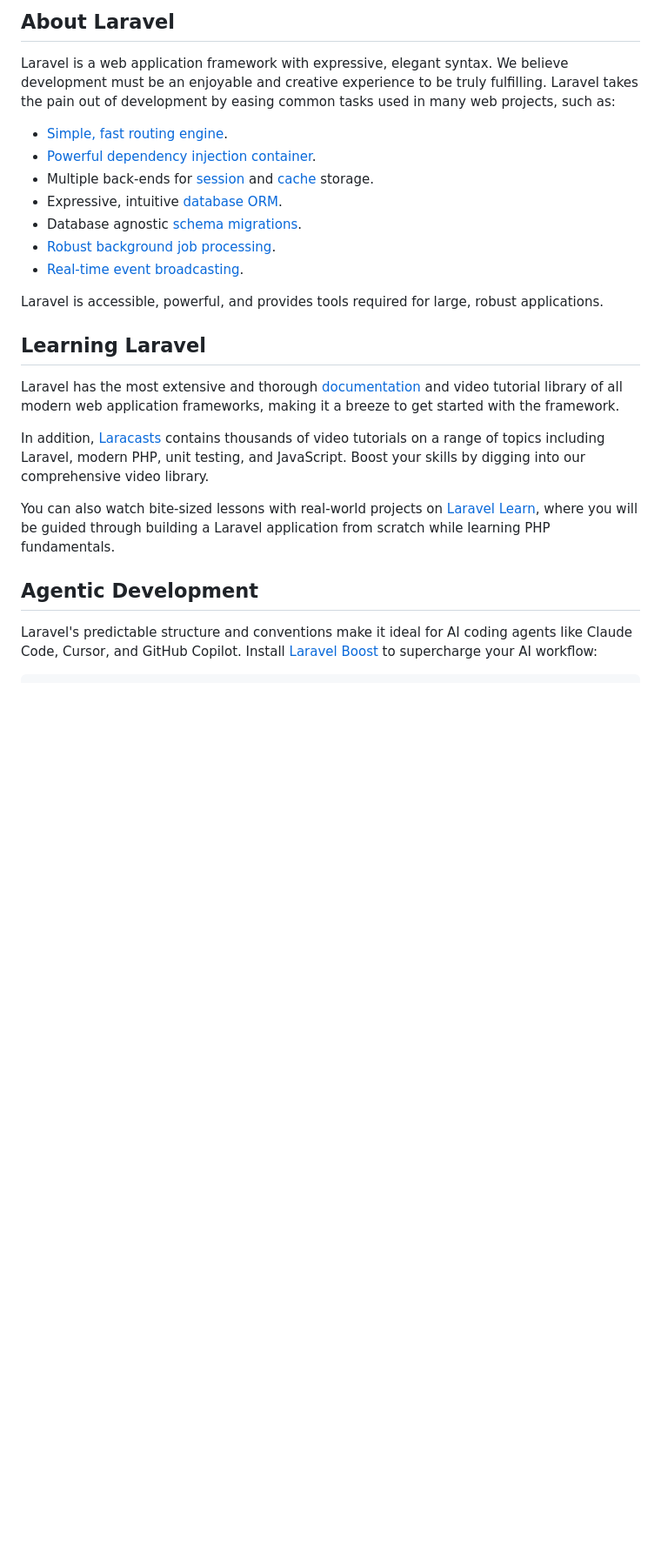
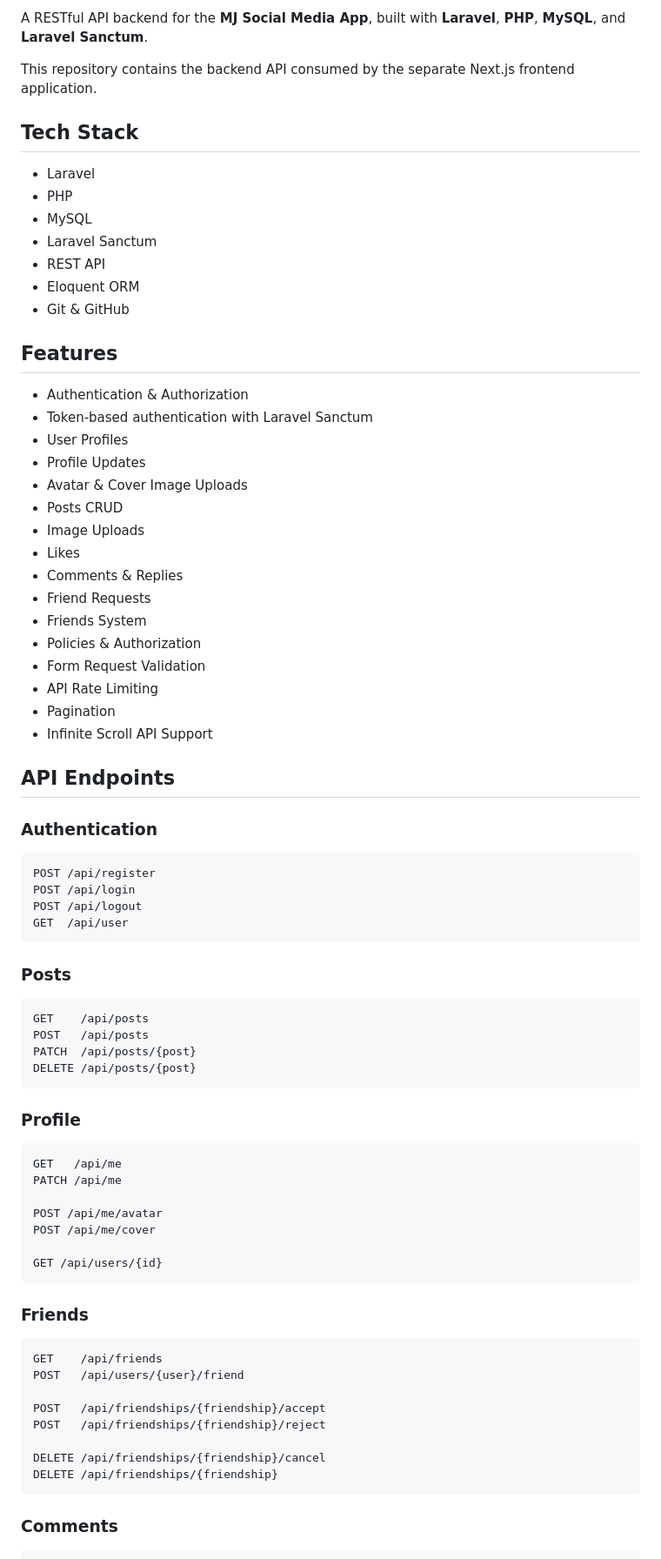
Before and after one commit to MohamadJ99/social-media-api, a Markdown page: README.md, the part around one of its changes. Shown at 87% size. Drawn GitHub-style; blank space fills up the shorter version.

Commit message:
Revise README for MJ Social Media App backend
Updated the README to provide detailed project information, features, API endpoints, and setup instructions for the MJ Social Media App backend.

````diff
--- a/README.md
+++ b/README.md
@@ -9,26 +4,81 @@
 
-## About Laravel
+A RESTful API backend for the **MJ Social Media App**, built with **Laravel**, **PHP**, **MySQL**, and **Laravel Sanctum**.
 
-Laravel is a web application framework with expressive, elegant syntax. We believe development must be an enjoyable and creative experience to be truly fulfilling. Laravel takes the pain out of development by easing common tasks used in many web projects, such as:
+This repository contains the backend API consumed by the separate Next.js frontend application.
 
-- [Simple, fast routing engine](https://laravel.com/docs/routing).
-- [Powerful dependency injection container](https://laravel.com/docs/container).
-- Multiple back-ends for [session](https://laravel.com/docs/session) and [cache](https://laravel.com/docs/cache) storage.
-- Expressive, intuitive [database ORM](https://laravel.com/docs/eloquent).
-- Database agnostic [schema migrations](https://laravel.com/docs/migrations).
-- [Robust background job processing](https://laravel.com/docs/queues).
-- [Real-time event broadcasting](https://laravel.com/docs/broadcasting).
+## Tech Stack
 
-Laravel is accessible, powerful, and provides tools required for large, robust applications.
+* Laravel
+* PHP
+* MySQL
+* Laravel Sanctum
+* REST API
+* Eloquent ORM
+* Git & GitHub
 
-## Learning Laravel
+## Features
 
-Laravel has the most extensive and thorough [documentation](https://laravel.com/docs) and video tutorial library of all modern web application frameworks, making it a breeze to get started with the framework.
+* Authentication & Authorization
+* Token-based authentication with Laravel Sanctum
+* User Profiles
+* Profile Updates
+* Avatar & Cover Image Uploads
+* Posts CRUD
+* Image Uploads
+* Likes
+* Comments & Replies
+* Friend Requests
+* Friends System
+* Policies & Authorization
+* Form Request Validation
+* API Rate Limiting
+* Pagination
+* Infinite Scroll API Support
 
-In addition, [Laracasts](https://laracasts.com) contains thousands of video tutorials on a range of topics including Laravel, modern PHP, unit testing, and JavaScript. Boost your skills by digging into our comprehensive video library.
+## API Endpoints
 
-You can also watch bite-sized lessons with real-world projects on [Laravel Learn](https://laravel.com/learn), where you will be guided through building a Laravel application from scratch while learning PHP fundamentals.
+### Authentication
 
-## Agentic Development
+```text
+POST /api/register
+POST /api/login
+POST /api/logout
+GET  /api/user
+```
 
-Laravel's predictable structure and conventions make it ideal for AI coding agents like Claude Code, Cursor, and GitHub Copilot. Install [Laravel Boost](https://laravel.com/docs/ai) to supercharge your AI workflow:
+### Posts
+
+```text
+GET    /api/posts
+POST   /api/posts
+PATCH  /api/posts/{post}
+DELETE /api/posts/{post}
+```
+
+### Profile
+
+```text
+GET   /api/me
+PATCH /api/me
+
+POST /api/me/avatar
+POST /api/me/cover
+
+GET /api/users/{id}
+```
+
+### Friends
+
+```text
+GET    /api/friends
+POST   /api/users/{user}/friend
+
+POST   /api/friendships/{friendship}/accept
+POST   /api/friendships/{friendship}/reject
+
+DELETE /api/friendships/{friendship}/cancel
+DELETE /api/friendships/{friendship}
+```
+
+### Comments
+
````
Also changed, not shown: other parts of README.md (+114 -19 lines).
